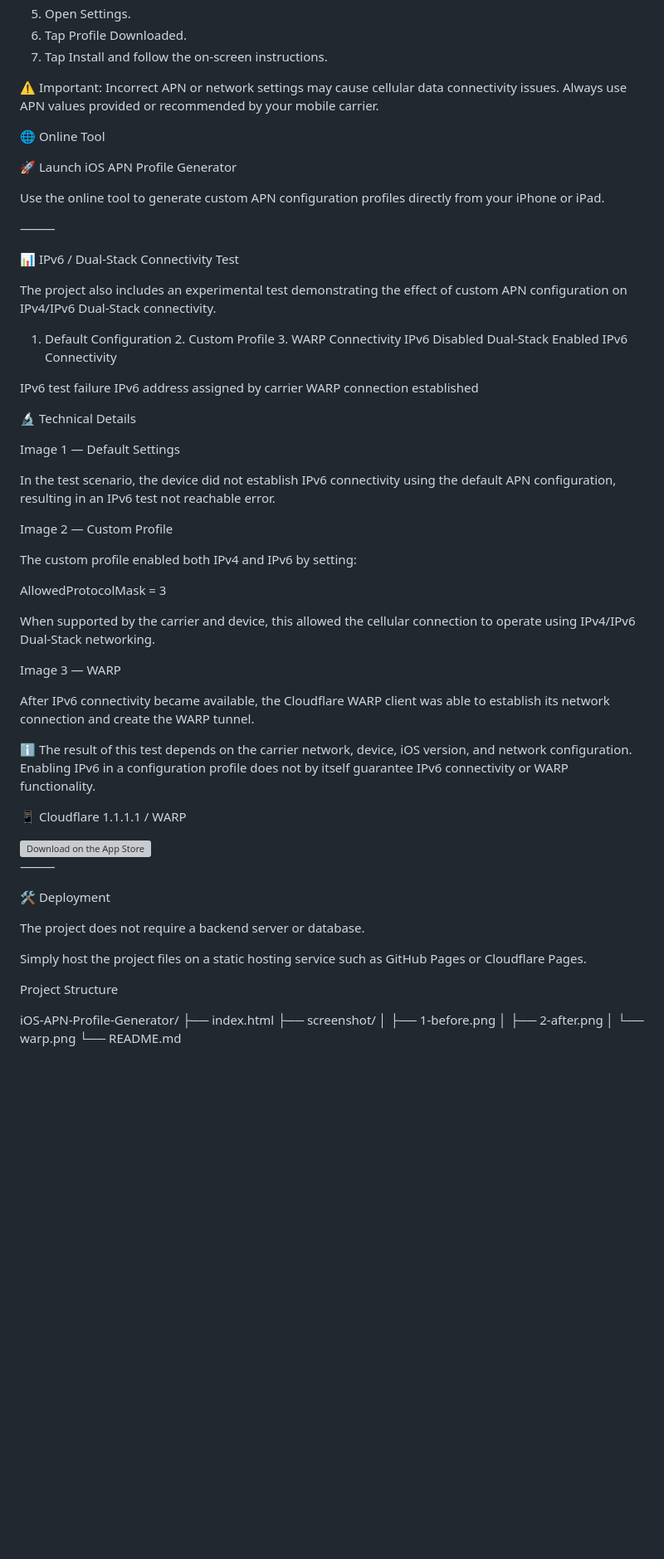
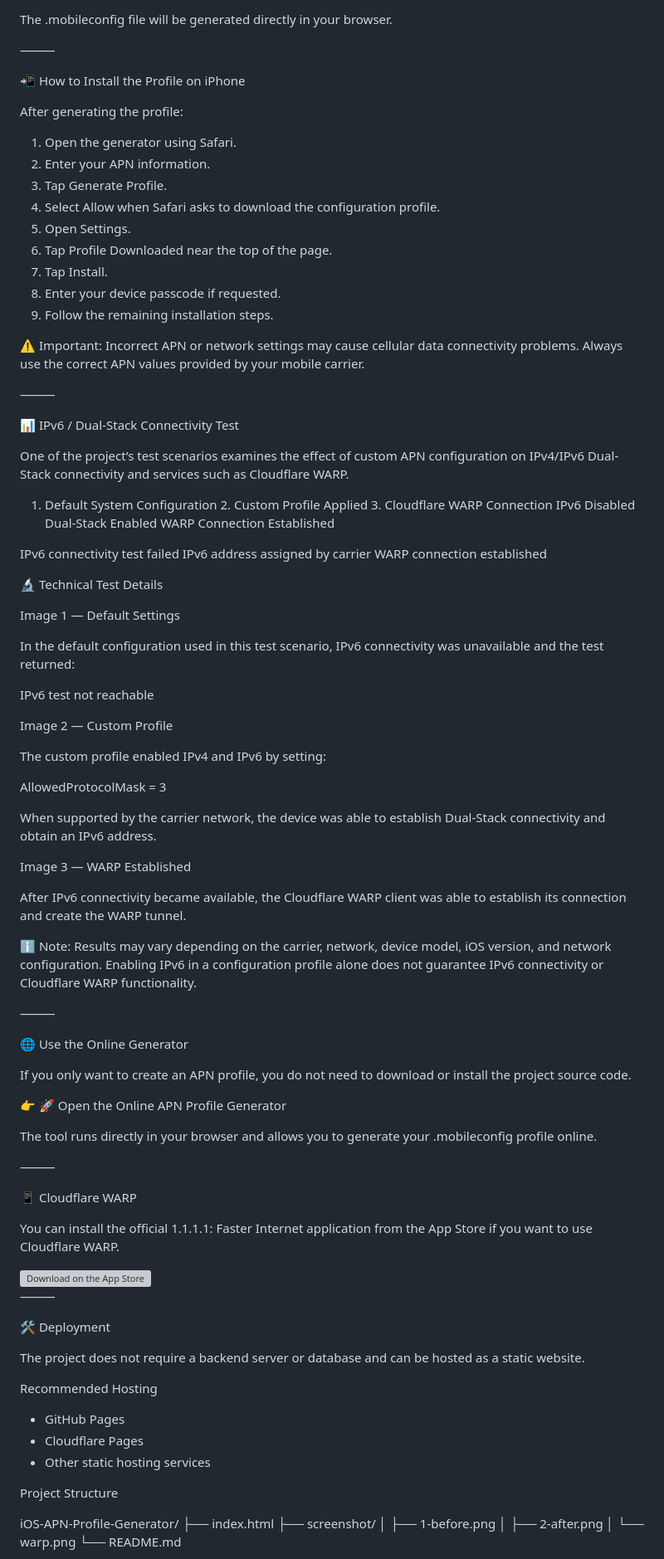
Before and after one commit to SE7O-SNA/iOS-APN-Profile-Generator, a Markdown page: README.md, the part around one of its changes. Shown at 83% size. GitHub-like rendering; blank space fills up the shorter version; grey boxes are pictures that could not be loaded.

```diff
--- a/README.md
+++ b/README.md
@@ -160,47 +263,71 @@ The profile is generated locally in the browser, without requiring a backend ser
+The .mobileconfig file will be generated directly in your browser.
+
+⸻
+
+📲 How to Install the Profile on iPhone
+
+After generating the profile:
+
+1. Open the generator using Safari.
+2. Enter your APN information.
+3. Tap Generate Profile.
+4. Select Allow when Safari asks to download the configuration profile.
 5. Open Settings.
-6. Tap Profile Downloaded.
-7. Tap Install and follow the on-screen instructions.
+6. Tap Profile Downloaded near the top of the page.
+7. Tap Install.
+8. Enter your device passcode if requested.
+9. Follow the remaining installation steps.
 
-⚠️ Important: Incorrect APN or network settings may cause cellular data connectivity issues. Always use APN values provided or recommended by your mobile carrier.
-
-🌐 Online Tool
-
-🚀 Launch iOS APN Profile Generator
-
-Use the online tool to generate custom APN configuration profiles directly from your iPhone or iPad.
+⚠️ Important: Incorrect APN or network settings may cause cellular data connectivity problems. Always use the correct APN values provided by your mobile carrier.
 
 ⸻
 
 📊 IPv6 / Dual-Stack Connectivity Test
 
-The project also includes an experimental test demonstrating the effect of custom APN configuration on IPv4/IPv6 Dual-Stack connectivity.
+One of the project’s test scenarios examines the effect of custom APN configuration on IPv4/IPv6 Dual-Stack connectivity and services such as Cloudflare WARP.
 
-1. Default Configuration	2. Custom Profile	3. WARP Connectivity
-IPv6 Disabled	Dual-Stack Enabled	IPv6 Connectivity
+1. Default System Configuration	2. Custom Profile Applied	3. Cloudflare WARP Connection
+IPv6 Disabled	Dual-Stack Enabled	WARP Connection Established
 
-IPv6 test failure	IPv6 address assigned by carrier	WARP connection established
+IPv6 connectivity test failed	IPv6 address assigned by carrier	WARP connection established
 
-🔬 Technical Details
+🔬 Technical Test Details
 
 Image 1 — Default Settings
 
-In the test scenario, the device did not establish IPv6 connectivity using the default APN configuration, resulting in an IPv6 test not reachable error.
+In the default configuration used in this test scenario, IPv6 connectivity was unavailable and the test returned:
+
+IPv6 test not reachable
 
 Image 2 — Custom Profile
 
-The custom profile enabled both IPv4 and IPv6 by setting:
+The custom profile enabled IPv4 and IPv6 by setting:
 
 AllowedProtocolMask = 3
 
-When supported by the carrier and device, this allowed the cellular connection to operate using IPv4/IPv6 Dual-Stack networking.
+When supported by the carrier network, the device was able to establish Dual-Stack connectivity and obtain an IPv6 address.
 
-Image 3 — WARP
+Image 3 — WARP Established
 
-After IPv6 connectivity became available, the Cloudflare WARP client was able to establish its network connection and create the WARP tunnel.
+After IPv6 connectivity became available, the Cloudflare WARP client was able to establish its connection and create the WARP tunnel.
 
-ℹ️ The result of this test depends on the carrier network, device, iOS version, and network configuration. Enabling IPv6 in a configuration profile does not by itself guarantee IPv6 connectivity or WARP functionality.
+ℹ️ Note: Results may vary depending on the carrier, network, device model, iOS version, and network configuration. Enabling IPv6 in a configuration profile alone does not guarantee IPv6 connectivity or Cloudflare WARP functionality.
 
-📱 Cloudflare 1.1.1.1 / WARP
+⸻
+
+🌐 Use the Online Generator
+
+If you only want to create an APN profile, you do not need to download or install the project source code.
+
+👉 🚀 Open the Online APN Profile Generator
+
+The tool runs directly in your browser and allows you to generate your .mobileconfig profile online.
+
+⸻
+
+📱 Cloudflare WARP
+
+You can install the official 1.1.1.1: Faster Internet application from the App Store if you want to use Cloudflare WARP.
 
 <a href="https://apps.apple.com/us/app/1-1-1-1-faster-internet/id1423538627" target="_blank">
   <img src="https://tools.applemediaservices.com/api/badges/download-on-the-app-store/black/en-us?size=250x83" alt="Download on the App Store" width="160">
@@ -210,9 +337,13 @@ After IPv6 connectivity became available, the Cloudflare WARP client was able to
 
 🛠️ Deployment
 
-The project does not require a backend server or database.
+The project does not require a backend server or database and can be hosted as a static website.
 
-Simply host the project files on a static hosting service such as GitHub Pages or Cloudflare Pages.
+Recommended Hosting
+
+* GitHub Pages
+* Cloudflare Pages
+* Other static hosting services
 
 Project Structure
 
```
Also changed, not shown: other parts of README.md (+178 -74 lines).
